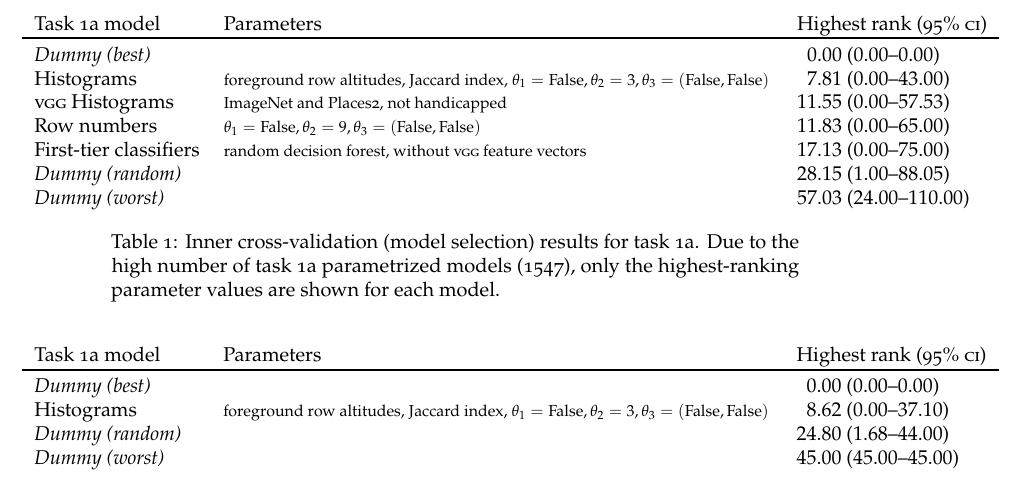
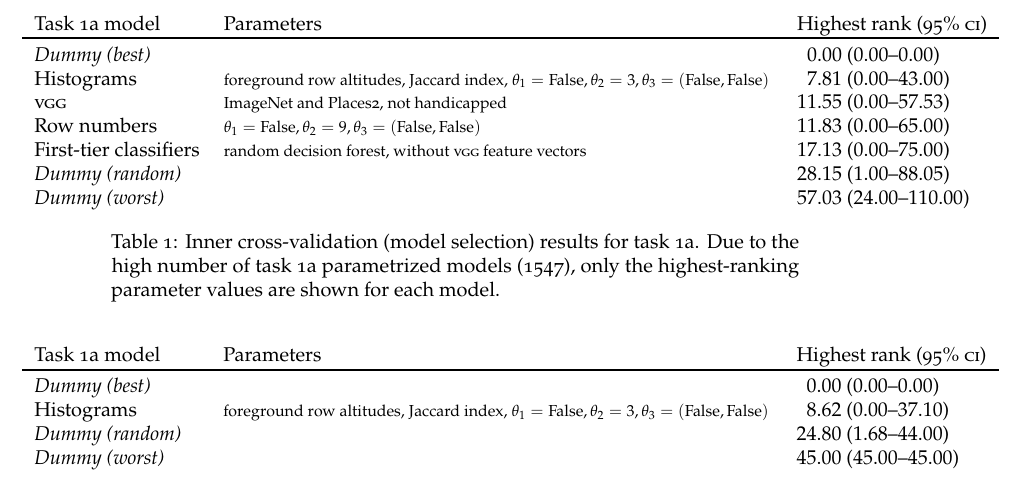
Before and after one commit to fi-muni-video-699/report, a LaTeX document (handout.tex, which reads tables/model-selection-task1a.tex): part of page 21 of 26, cut so that both start at the same text. Compiled offline with pdfLaTeX.

Commit message:
removed a typo

```diff
--- a/tables/model-selection-task1a.tex
+++ b/tables/model-selection-task1a.tex
@@ -26,7 +26,6 @@ Histograms
   & $\phantom{0}7.81$ ($0.00$--$43.00$) \\
 
 \abbr{VGG}
-Histograms
 \mode
 <article>{%
   & ImageNet and Places2, not handicapped
```
